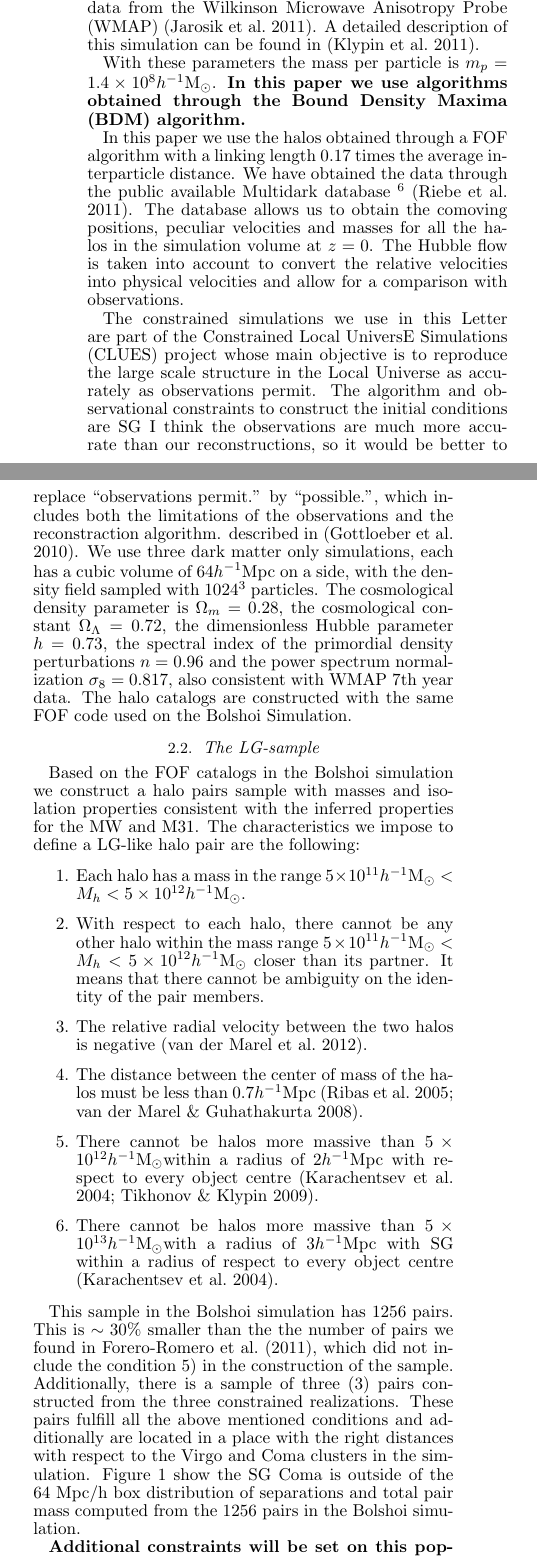
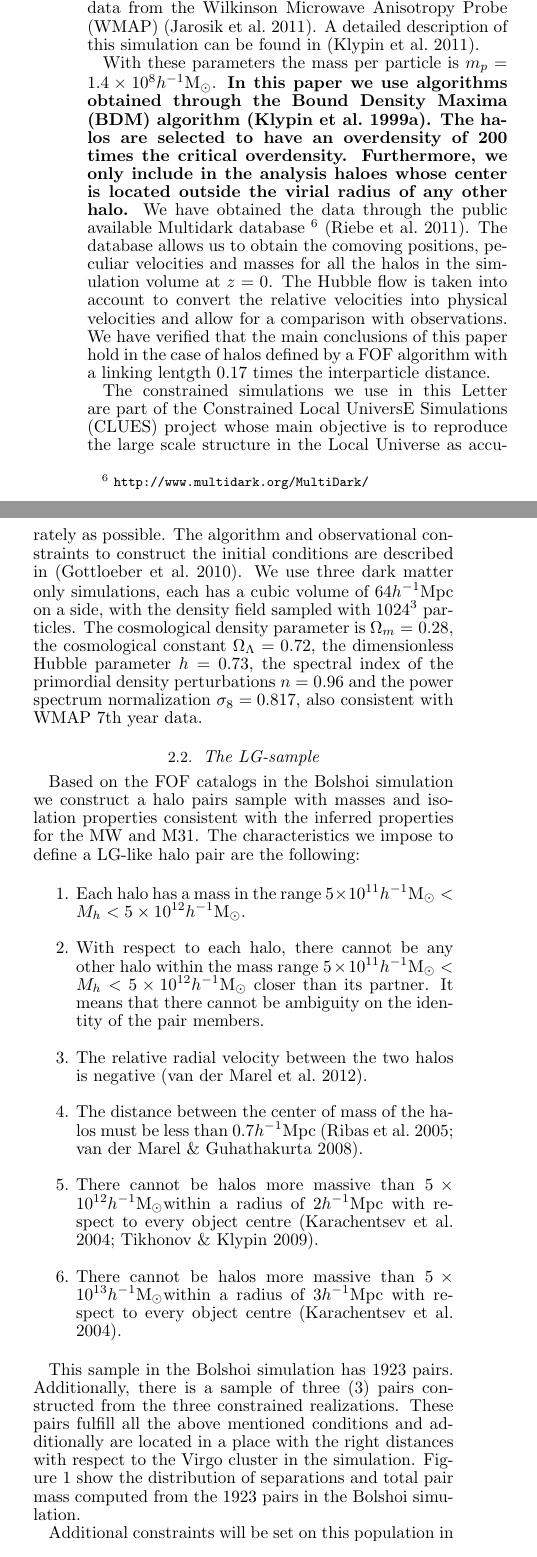
Before and after one commit to astroandes/LG_Kinematics, a LaTeX document (paper/ms.tex, which reads paper/references.bib): two parts of the columns of page 2 of 7, joined at a grey line, cut so that both start at the same text. Compiled offline with pdfLaTeX.

Commit message:
Half-revised paper draft

```diff
--- a/paper/ms.tex
+++ b/paper/ms.tex
@@ -101,15 +101,10 @@ This Letter is structured as follows. In the next section we present the N-body
 
 The Bolshoi simulation follows the non-linear evolution of the dark matter density field using N-body techniques. The simulation has a cubic volume of $250$\hMpc comoving on a side, sampled with $2048^{3}$ particles. The cosmological parameters used in the simulation are $\Omega_{m}=0.27, \Omega_{\Lambda}=0.73, \sigma_{8}=0.82, h=0.70$ and $n=0.95$, corresponding to the matter density, vacuum energy density, the normalization of the power spectrum, the dimensionless Hubble constant and the index of the slope in the initial power spectrum. This set of parameters is compatible with the analysis  of the seventh year of data from the Wilkinson Microwave Anisotropy Probe (WMAP) \citep{Jarosik2011}. A detailed description of this simulation can be found in \citep{Bolshoi}.
 
-With these parameters the mass per particle is $m_{p}=1.4\times 10^{8}$\hMsun. {\bf  In this paper we use algorithms obtained through the Bound Density Maxima (BDM) algorithm.}
+With these parameters the mass per particle is $m_{p}=1.4\times 10^{8}$\hMsun. {\bf  In this paper we use algorithms obtained through the Bound Density Maxima (BDM) algorithm \citep{KlypinBDM}. The halos are selected to have an overdensity of 200 times the critical overdensity. Furthermore, we only include in the analysis haloes whose center is located outside the virial radius of any other halo.} We have obtained the data through the public available Multidark database \footnote{{\tt http://www.multidark.org/MultiDark/}} \citep{2011arXiv1109.0003R}. The database allows us to obtain the comoving positions, peculiar velocities and masses for all the halos in the simulation volume at $z=0$. The Hubble flow is taken into account to convert the relative velocities into physical velocities and allow for a comparison with observations. We have verified that the main conclusions of this paper hold in the case of halos defined by a FOF algorithm with a linking lentgth 0.17 times the interparticle distance.
 
+The constrained simulations we use in this Letter are part of the Constrained Local UniversE Simulations (CLUES) project whose main objective is to reproduce the large scale structure in the Local Universe as accurately as possible. The algorithm and observational constraints to construct the initial conditions are  described in \citep{clues2010}.  We use three dark matter only simulations, each has a cubic volume of $64$\hMpc on a side, with the density field sampled with $1024^3$ particles. The cosmological density parameter is $\Omega_m=0.28$, the cosmological constant $\Omega_{\Lambda}=0.72$, the dimensionless Hubble parameter $h=0.73$, the spectral index of the primordial density perturbations $n=0.96$ and the power spectrum normalization $\sigma_{8}=0.817$, also consistent with WMAP 7th year data.
 
-In this paper we use the halos obtained through a FOF algorithm with a linking length $0.17$ times the average interparticle distance. We have obtained the data through the public available Multidark database \footnote{{\tt http://www.multidark.org/MultiDark/}} \citep{2011arXiv1109.0003R}. The database allows us to obtain the comoving positions, peculiar velocities and masses for all the halos in the simulation volume at $z=0$. The Hubble flow is taken into account to convert the relative velocities into physical velocities and allow for a comparison with observations.
-
-The constrained simulations we use in this Letter are part of the Constrained Local UniversE Simulations (CLUES) project whose main objective is to reproduce the large scale structure in the Local Universe as accurately as observations permit. The algorithm and observational constraints to construct the initial conditions are
-SG  I think the observations are much more accurate than our reconstructions, so it would be better to replace
- ``observations permit.''  by ``possible.'', which includes both the limitations of the observations and the reconstraction algorithm.
- described in \citep{clues2010}.  We use three dark matter only simulations, each has a cubic volume of $64$\hMpc on a side, with the density field sampled with $1024^3$ particles. The cosmological density parameter is $\Omega_m=0.28$, the cosmological constant $\Omega_{\Lambda}=0.72$, the dimensionless Hubble parameter $h=0.73$, the spectral index of the primordial density perturbations $n=0.96$ and the power spectrum normalization $\sigma_{8}=0.817$, also consistent with WMAP 7th year data. The halo catalogs are constructed with the same FOF code used on the Bolshoi Simulation.
 
 \subsection{The LG-sample}
 Based on the FOF catalogs in the Bolshoi simulation we construct a halo pairs sample with masses and isolation properties consistent with the inferred properties for the MW and M31. The characteristics we impose to define a LG-like halo pair are the following:
@@ -120,16 +115,12 @@ Based on the FOF catalogs in the Bolshoi simulation we construct a halo pairs sa
 \item The relative radial velocity between the two halos is negative \citep{vanderMarel12}.
 \item The distance between the center of mass of the halos must be less than $0.7$\hMpc \citep{ribas05,vanderMarel08}.
 \item There cannot be halos more massive than $5\times 10^{12}$\hMsun within a radius of $2$\hMpc with respect to every object centre \citep{Karachentsev04,Anton09}.
-\item There cannot be halos more massive than $5\times 10^{13}$\hMsun with  a radius of $3$\hMpc with
-SG    within a radius of
- respect to every object centre \citep{Karachentsev04}.
+\item There cannot be halos more massive than $5\times 10^{13}$\hMsun within  a radius of $3$\hMpc with respect to every object centre \citep{Karachentsev04}.
 \end{enumerate}
 
-This sample in the Bolshoi simulation has $1256$ pairs. This is $\sim 30\%$ smaller than the the number of pairs we found in \cite{ForeroRomero2011}, which did not include the condition 5) in the construction of the sample. Additionally, there is a sample of three (3) pairs constructed from the three constrained realizations. These pairs fulfill all the above mentioned conditions and additionally are located in a place with the right distances with respect to the Virgo and Coma clusters in the simulation. Figure \ref{fig:distros} show the
-SG    Coma is outside of the 64 Mpc/h box
- distribution of separations and total pair mass computed from the $1256$ pairs in the Bolshoi simulation.
+This sample in the Bolshoi simulation has $1923$ pairs. Additionally, there is a sample of three (3) pairs constructed from the three constrained realizations. These pairs fulfill all the above mentioned conditions and additionally are located in a place with the right distances with respect to the Virgo cluster in the simulation. Figure \ref{fig:distros} show the  distribution of separations and total pair mass computed from the $1923$ pairs in the Bolshoi simulation.
 
-{\bf Additional constraints will be set on this population in order to match the observational estimates for separation and total mass. The full observational characteristics that we take in this Letter for the MW-M31 pair are listed in Table \ref{table:1}.}
+Additional constraints will be set on this population in order to match the observational estimates for separation and total mass. The full observational characteristics that we take in this Letter for the MW-M31 pair are listed in Table \ref{table:1}.
 
 
 
--- a/paper/references.bib
+++ b/paper/references.bib
@@ -0,0 +1,4 @@
+
+@ARTICLE{KlypinBDM,
+   author = {{Klypin}, A. and {Gottl{\"o}ber}, S. and {Kravtsov}, A.~V. and
+	{Khokhlov}, A.~M.},
@@ -0,0 +9 @@
+     year = 1999,
```
Also changed, not shown: paper/ms.tex (26 more changed lines), paper/references.bib (12 more changed lines).
